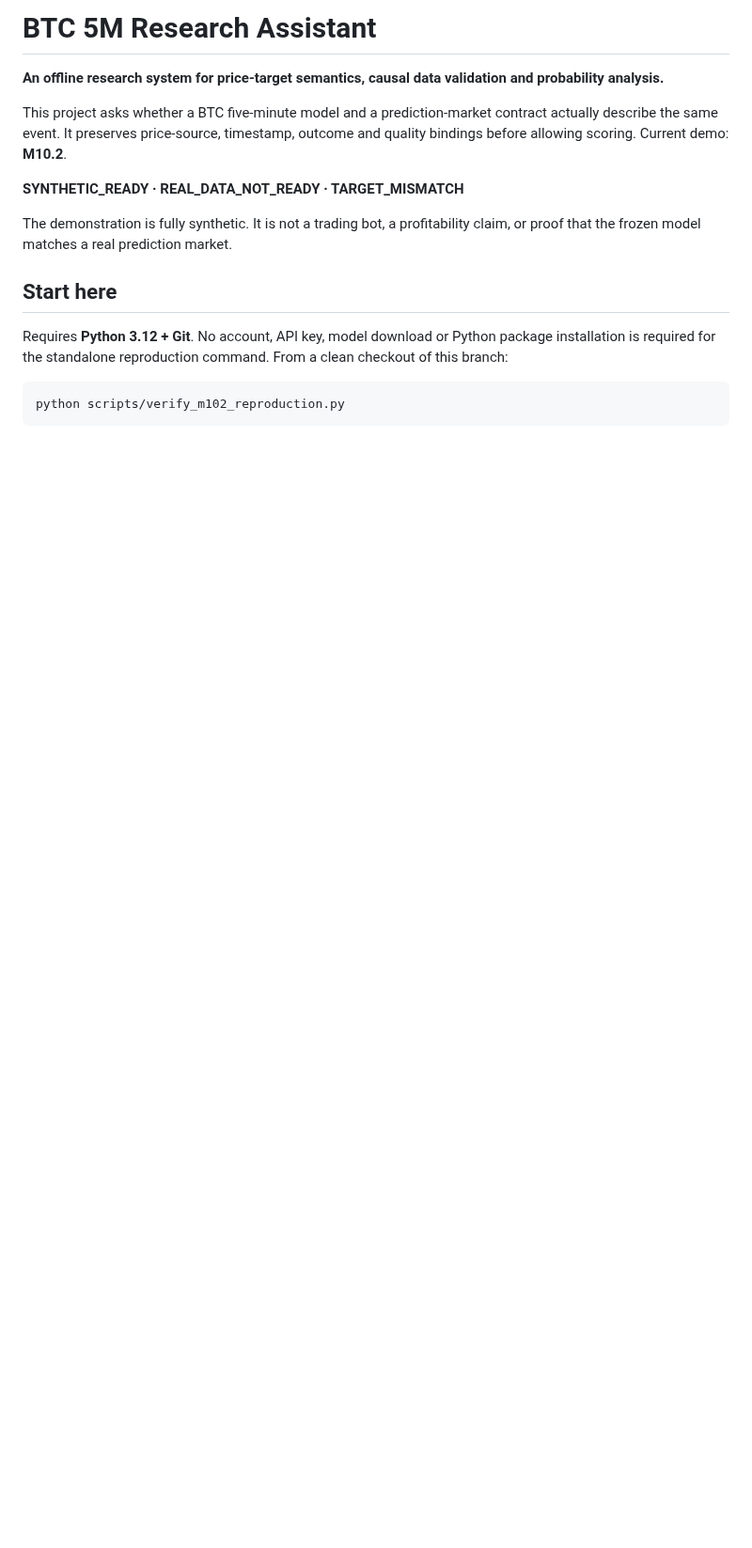
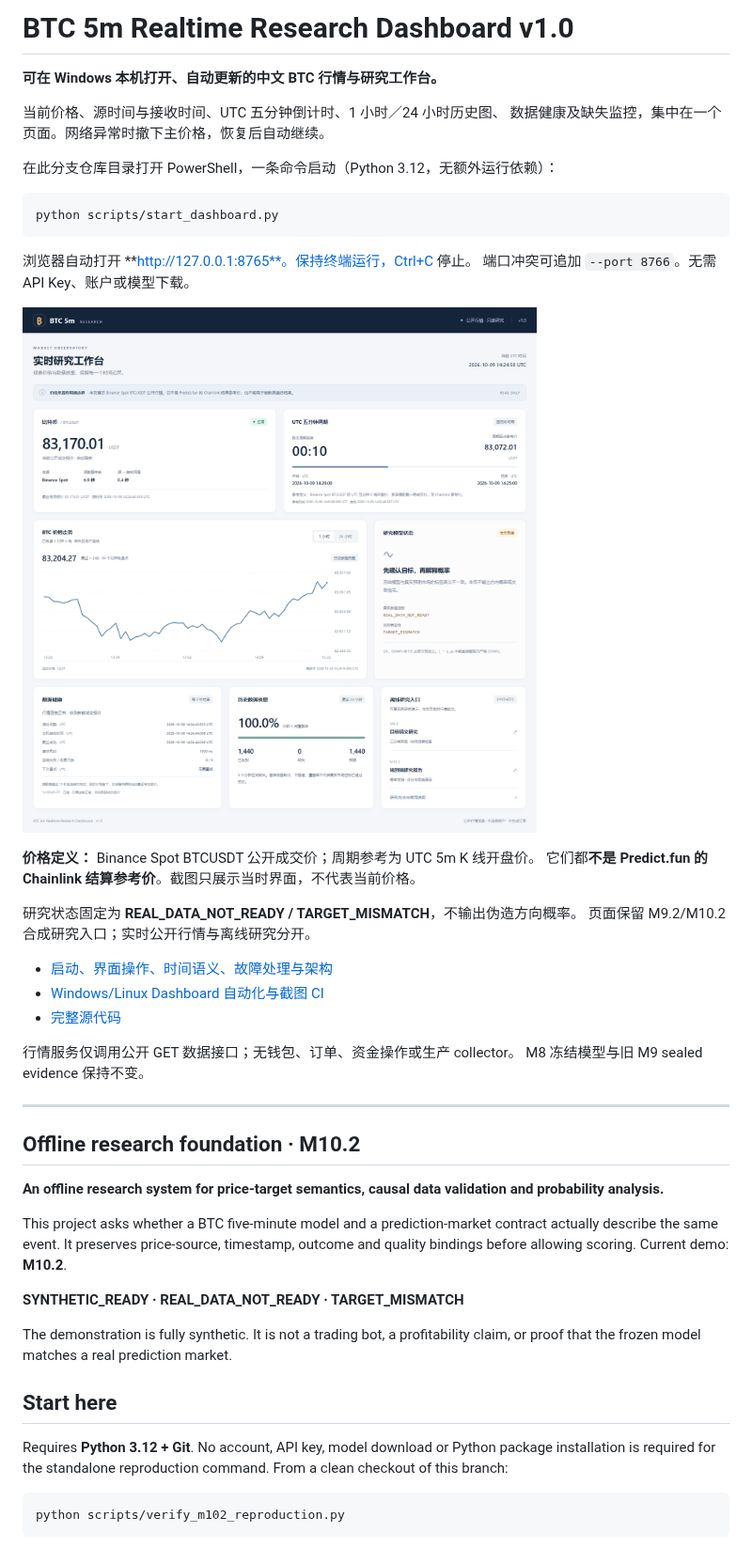
Before and after one commit to sadand15/btc-5m-research-assistant, a Markdown page: README.md, the part around the change. Shown at 94% size. GitHub-like rendering; pictures changed too: docs/images/dashboard-live.png (added); blank space fills up the shorter version.

Commit message:
feat: deliver realtime research dashboard v1.0

````diff
--- a/README.md
+++ b/README.md
@@ -1,4 +1,37 @@
-# BTC 5M Research Assistant
+# BTC 5m Realtime Research Dashboard v1.0
+
+**可在 Windows 本机打开、自动更新的中文 BTC 行情与研究工作台。**
+
+当前价格、源时间与接收时间、UTC 五分钟倒计时、1 小时／24 小时历史图、
+数据健康及缺失监控，集中在一个页面。网络异常时撤下主价格，恢复后自动继续。
+
+在此分支仓库目录打开 PowerShell，一条命令启动（Python 3.12，无额外运行依赖）：
+
+```powershell
+python scripts/start_dashboard.py
+```
+
+浏览器自动打开 **http://127.0.0.1:8765**。保持终端运行，Ctrl+C 停止。
+端口冲突可追加 `--port 8766`。无需 API Key、账户或模型下载。
+
+![Windows 本地真实运行截图，2026-10-09 14:24:50 UTC](docs/images/dashboard-live.png)
+
+**价格定义：** Binance Spot BTCUSDT 公开成交价；周期参考为 UTC 5m K 线开盘价。
+它们都**不是 Predict.fun 的 Chainlink 结算参考价**。截图只展示当时界面，不代表当前价格。
+
+研究状态固定为 **REAL_DATA_NOT_READY / TARGET_MISMATCH**，不输出伪造方向概率。
+页面保留 M9.2/M10.2 合成研究入口；实时公开行情与离线研究分开。
+
+- [启动、界面操作、时间语义、故障处理与架构](docs/REALTIME_DASHBOARD.md)
+- [Windows/Linux Dashboard 自动化与截图 CI](.github/workflows/dashboard.yml)
+- [完整源代码](src/btc5_v3/realtime_dashboard/)
+
+行情服务仅调用公开 GET 数据接口；无钱包、订单、资金操作或生产 collector。
+M8 冻结模型与旧 M9 sealed evidence 保持不变。
+
+---
+
+## Offline research foundation · M10.2
 
 **An offline research system for price-target semantics, causal data validation and probability analysis.**
 
````
Also changed, not shown: docs/REALTIME_DASHBOARD.md (added, +147 -0 lines), 11 other files.
